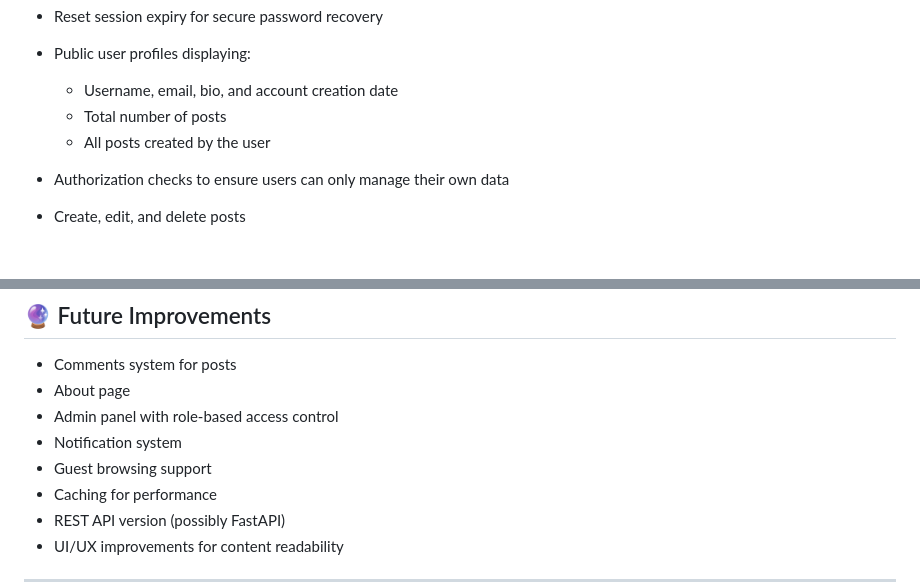
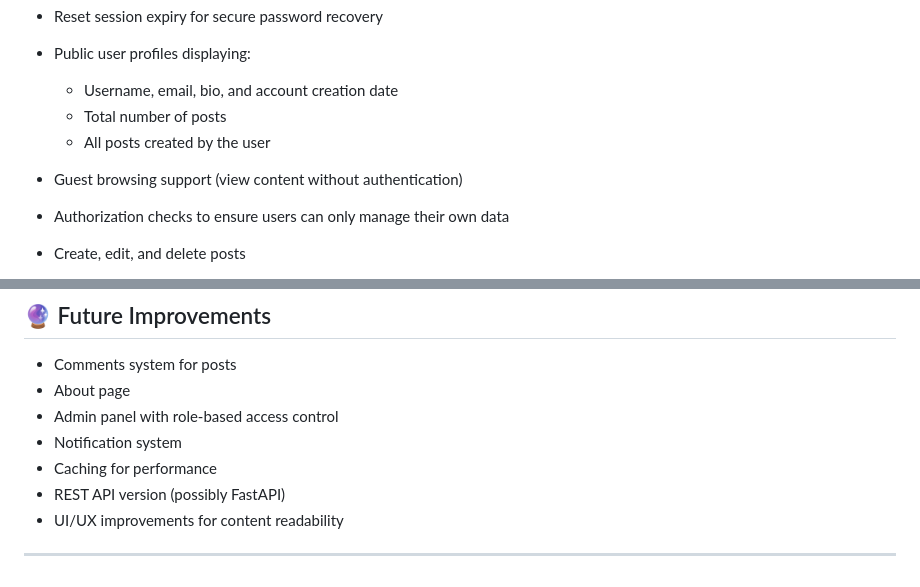
Before and after one commit to abdelrahman-ayman2/PharmaHive, a Markdown page: README.md, 2 parts joined by grey strips. Rendered like a GitHub page; blank space fills up the shorter version.

Commit message:
Update README: add guest browsing support to features

```diff
--- a/README.md
+++ b/README.md
@@ -25,6 +25,7 @@ https://pharmahive.xyz
   * Username, email, bio, and account creation date
   * Total number of posts
   * All posts created by the user
+* Guest browsing support (view content without authentication)
 * Authorization checks to ensure users can only manage their own data
 * Create, edit, and delete posts
 * Global community feed displaying posts from all users
@@ -180,7 +181,6 @@ http://127.0.0.1:5000
 * About page
 * Admin panel with role-based access control
 * Notification system
-* Guest browsing support
 * Caching for performance
 * REST API version (possibly FastAPI)
 * UI/UX improvements for content readability
```
